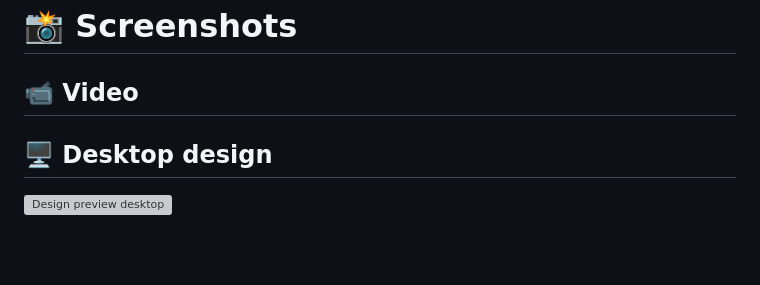
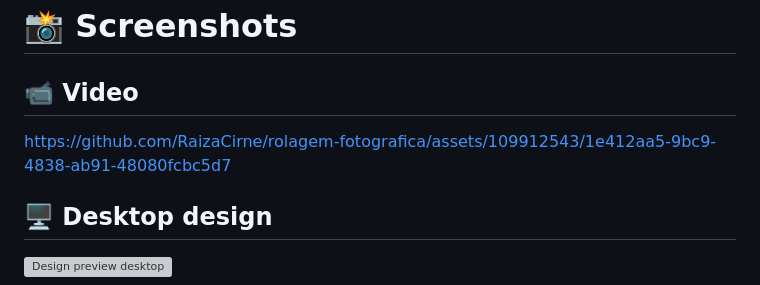
Before and after one commit to RaizaCirne/rolagem-fotografica, a Markdown page: README.md, the part around the change. Drawn GitHub-style; blank space fills up the shorter version; grey boxes are pictures that could not be loaded.

```diff
--- a/README.md
+++ b/README.md
@@ -46,7 +46,7 @@ O desafio principal deste projeto foi implementar a lógica para trocar as image
 
 ## :video_camera: Video
 
-<!-- inserir vídeo aqui -->
+https://github.com/RaizaCirne/rolagem-fotografica/assets/109912543/1e412aa5-9bc9-4838-ab91-48080fcbc5d7
 
 ## :desktop_computer: Desktop design
 
```
